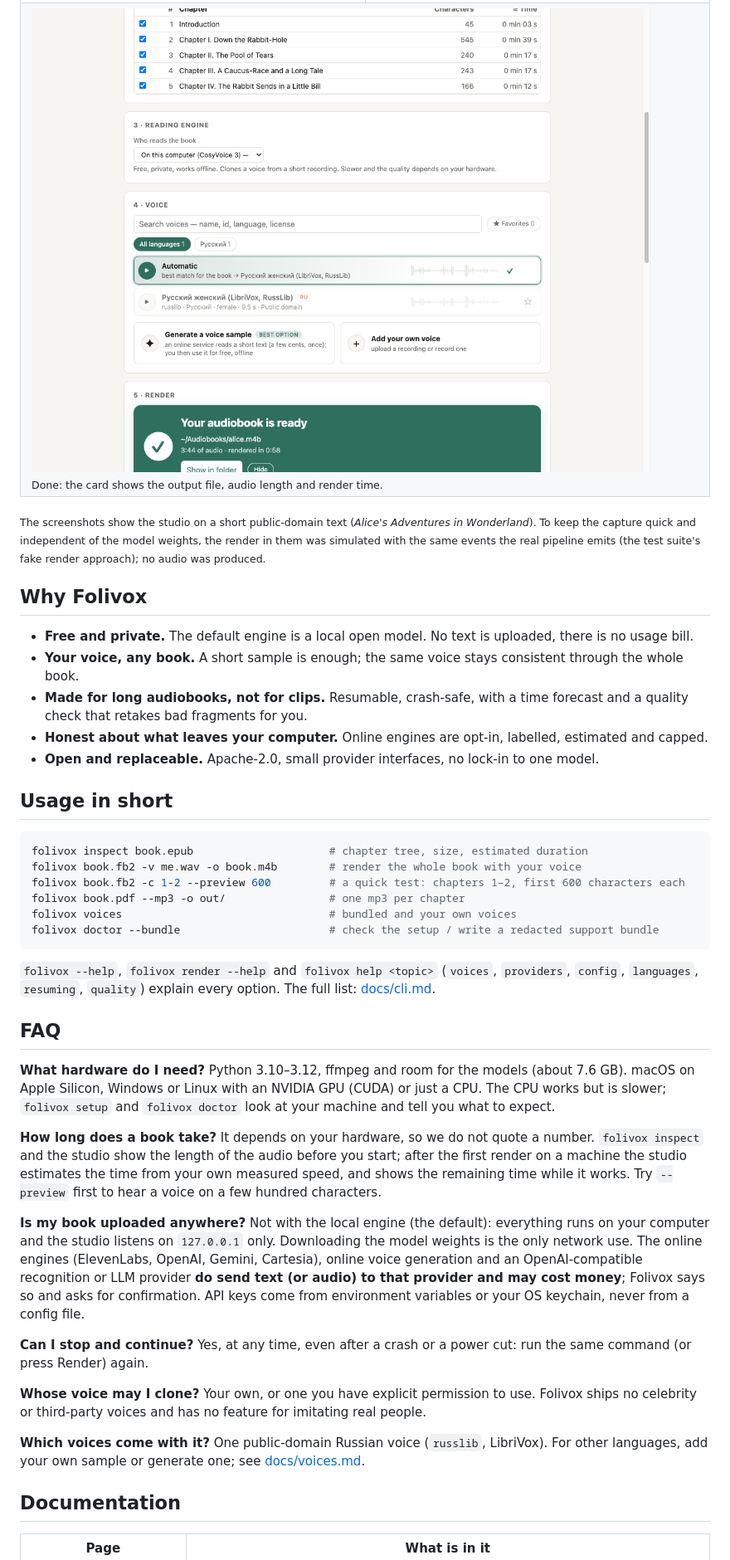
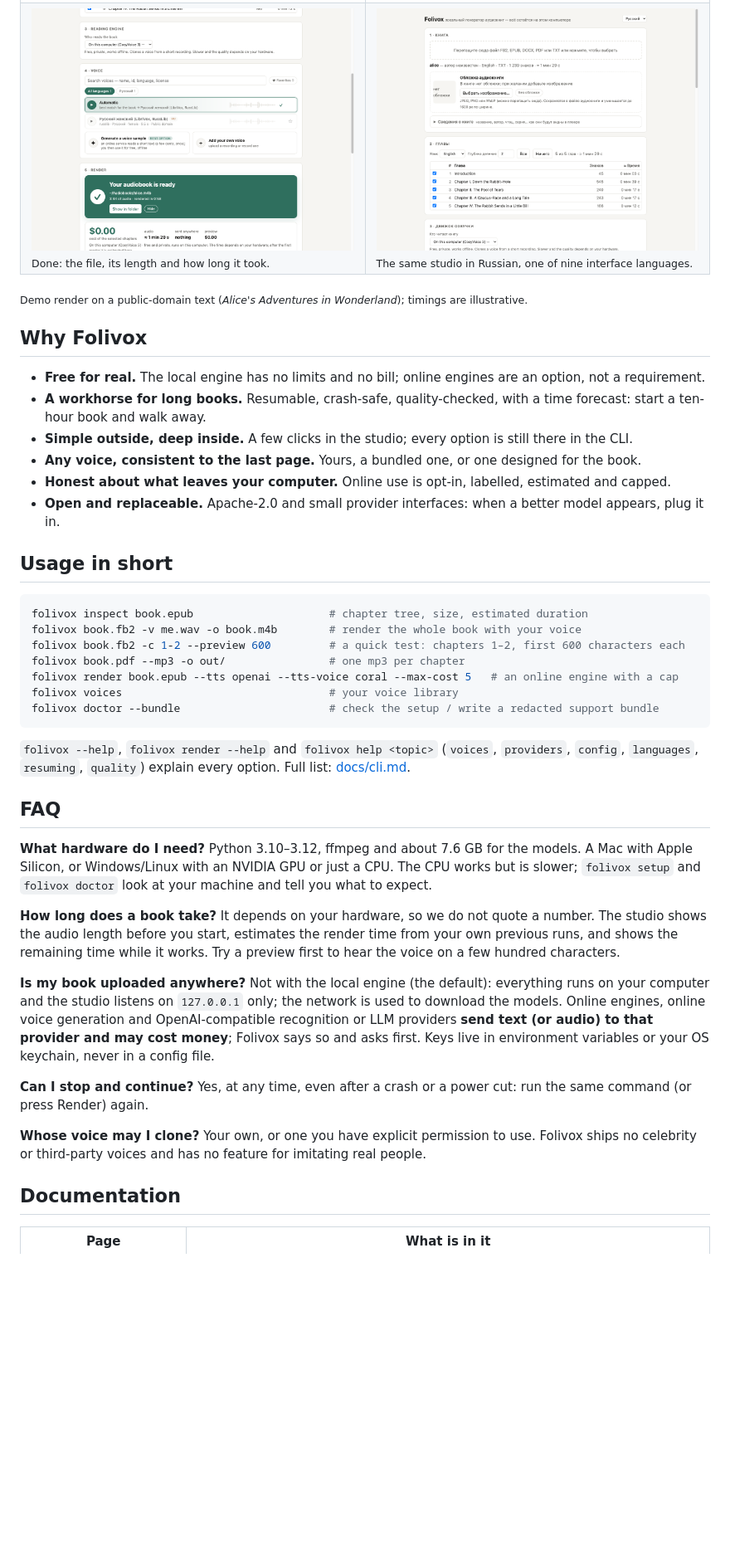
Before and after one commit to MarkMad/folivox, a Markdown page: README.md, the part around one of its changes. Shown at 83% size. GitHub-like rendering; pictures changed too: docs/img/studio-done.png, docs/img/studio-ru.png (added); blank space fills up the shorter version.

````diff
--- a/README.md
+++ b/README.md
@@ -145,21 +179,21 @@ network outages, a timeout for a stuck fragment, a rotating log and a redacted s
 </tr>
 <tr>
-<td colspan="2"><img src="docs/img/studio-done.png" alt="The audiobook is ready card"><br><sub>Done: the card shows the output file, audio length and render time.</sub></td>
+<td width="50%"><img src="docs/img/studio-done.png" alt="The audiobook is ready card"><br><sub>Done: the file, its length and how long it took.</sub></td>
+<td width="50%"><img src="docs/img/studio-ru.png" alt="The studio in Russian"><br><sub>The same studio in Russian, one of nine interface languages.</sub></td>
 </tr>
 </table>
 
-<sub>The screenshots show the studio on a short public-domain text (<i>Alice's Adventures in Wonderland</i>).
-To keep the capture quick and independent of the model weights, the render in them was simulated with the
-same events the real pipeline emits (the test suite's fake render approach); no audio was produced.</sub>
+<sub>Demo render on a public-domain text (<i>Alice's Adventures in Wonderland</i>); timings are illustrative.</sub>
 
 ## Why Folivox
 
-- **Free and private.** The default engine is a local open model. No text is uploaded, there is no usage bill.
-- **Your voice, any book.** A short sample is enough; the same voice stays consistent through the whole book.
-- **Made for long audiobooks, not for clips.** Resumable, crash-safe, with a time forecast and a quality
-  check that retakes bad fragments for you.
-- **Honest about what leaves your computer.** Online engines are opt-in, labelled, estimated and capped.
-- **Open and replaceable.** Apache-2.0, small provider interfaces, no lock-in to one model.
+- **Free for real.** The local engine has no limits and no bill; online engines are an option, not a requirement.
+- **A workhorse for long books.** Resumable, crash-safe, quality-checked, with a time forecast: start a
+  ten-hour book and walk away.
+- **Simple outside, deep inside.** A few clicks in the studio; every option is still there in the CLI.
+- **Any voice, consistent to the last page.** Yours, a bundled one, or one designed for the book.
+- **Honest about what leaves your computer.** Online use is opt-in, labelled, estimated and capped.
+- **Open and replaceable.** Apache-2.0 and small provider interfaces: when a better model appears, plug it in.
 
 ## Usage in short
 
@@ -168,29 +202,29 @@ folivox inspect book.epub                     # chapter tree, size, estimated du
 folivox book.fb2 -v me.wav -o book.m4b        # render the whole book with your voice
 folivox book.fb2 -c 1-2 --preview 600         # a quick test: chapters 1–2, first 600 characters each
 folivox book.pdf --mp3 -o out/                # one mp3 per chapter
-folivox voices                                # bundled and your own voices
+folivox render book.epub --tts openai --tts-voice coral --max-cost 5   # an online engine with a cap
+folivox voices                                # your voice library
 folivox doctor --bundle                       # check the setup / write a redacted support bundle
 ```
 
 `folivox --help`, `folivox render --help` and `folivox help <topic>` (`voices`, `providers`, `config`,
-`languages`, `resuming`, `quality`) explain every option. The full list: [docs/cli.md](docs/cli.md).
+`languages`, `resuming`, `quality`) explain every option. Full list: [docs/cli.md](docs/cli.md).
 
 ## FAQ
 
-**What hardware do I need?** Python 3.10–3.12, ffmpeg and room for the models (about 7.6 GB). macOS on Apple
-Silicon, Windows or Linux with an NVIDIA GPU (CUDA) or just a CPU. The CPU works but is slower; `folivox setup`
-and `folivox doctor` look at your machine and tell you what to expect.
+**What hardware do I need?** Python 3.10–3.12, ffmpeg and about 7.6 GB for the models. A Mac with Apple
+Silicon, or Windows/Linux with an NVIDIA GPU or just a CPU. The CPU works but is slower; `folivox setup` and
+`folivox doctor` look at your machine and tell you what to expect.
 
-**How long does a book take?** It depends on your hardware, so we do not quote a number. `folivox inspect`
-and the studio show the length of the audio before you start; after the first render on a machine the studio
-estimates the time from your own measured speed, and shows the remaining time while it works. Try
-`--preview` first to hear a voice on a few hundred characters.
+**How long does a book take?** It depends on your hardware, so we do not quote a number. The studio shows the
+audio length before you start, estimates the render time from your own previous runs, and shows the remaining
+time while it works. Try a preview first to hear the voice on a few hundred characters.
 
 **Is my book uploaded anywhere?** Not with the local engine (the default): everything runs on your computer
-and the studio listens on `127.0.0.1` only. Downloading the model weights is the only network use. The online
-engines (ElevenLabs, OpenAI, Gemini, Cartesia), online voice generation and an OpenAI-compatible recognition
-or LLM provider **do send text (or audio) to that provider and may cost money**; Folivox says so and asks
-for confirmation. API keys come from environment variables or your OS keychain, never from a config file.
+and the studio listens on `127.0.0.1` only; the network is used to download the models. Online engines,
+online voice generation and OpenAI-compatible recognition or LLM providers **send text (or audio) to that
+provider and may cost money**; Folivox says so and asks first. Keys live in environment variables or your OS
+keychain, never in a config file.
 
 **Can I stop and continue?** Yes, at any time, even after a crash or a power cut: run the same command (or
 press Render) again.
@@ -198,9 +232,6 @@ press Render) again.
 **Whose voice may I clone?** Your own, or one you have explicit permission to use. Folivox ships no celebrity
 or third-party voices and has no feature for imitating real people.
 
-**Which voices come with it?** One public-domain Russian voice (`russlib`, LibriVox). For other languages,
-add your own sample or generate one; see [docs/voices.md](docs/voices.md).
-
 ## Documentation
 
 | Page | What is in it |
````
Also changed, not shown: other parts of README.md (+104 -49 lines), docs/img/studio-book.png, docs/img/studio-progress.png, docs/img/studio-voices.png.
